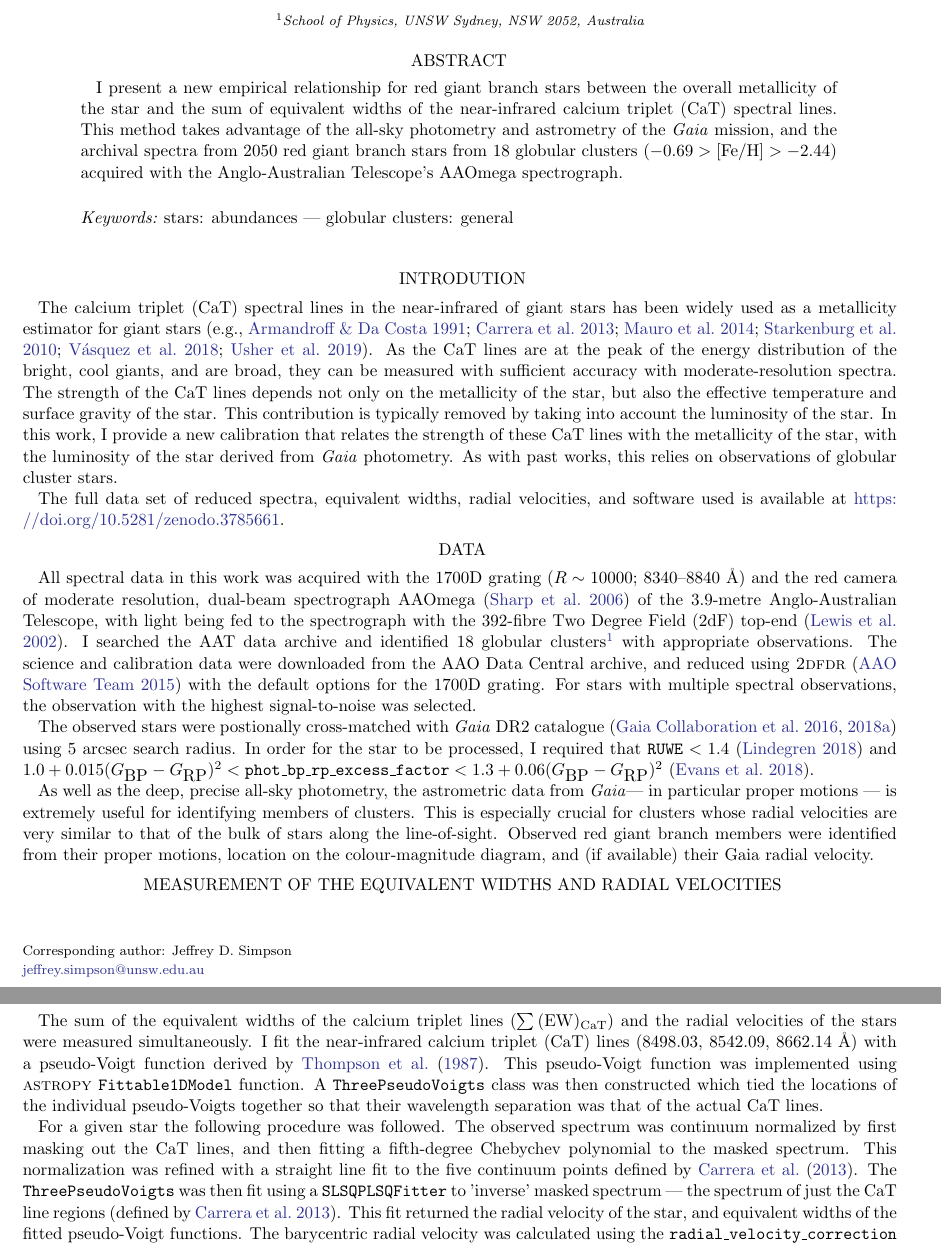
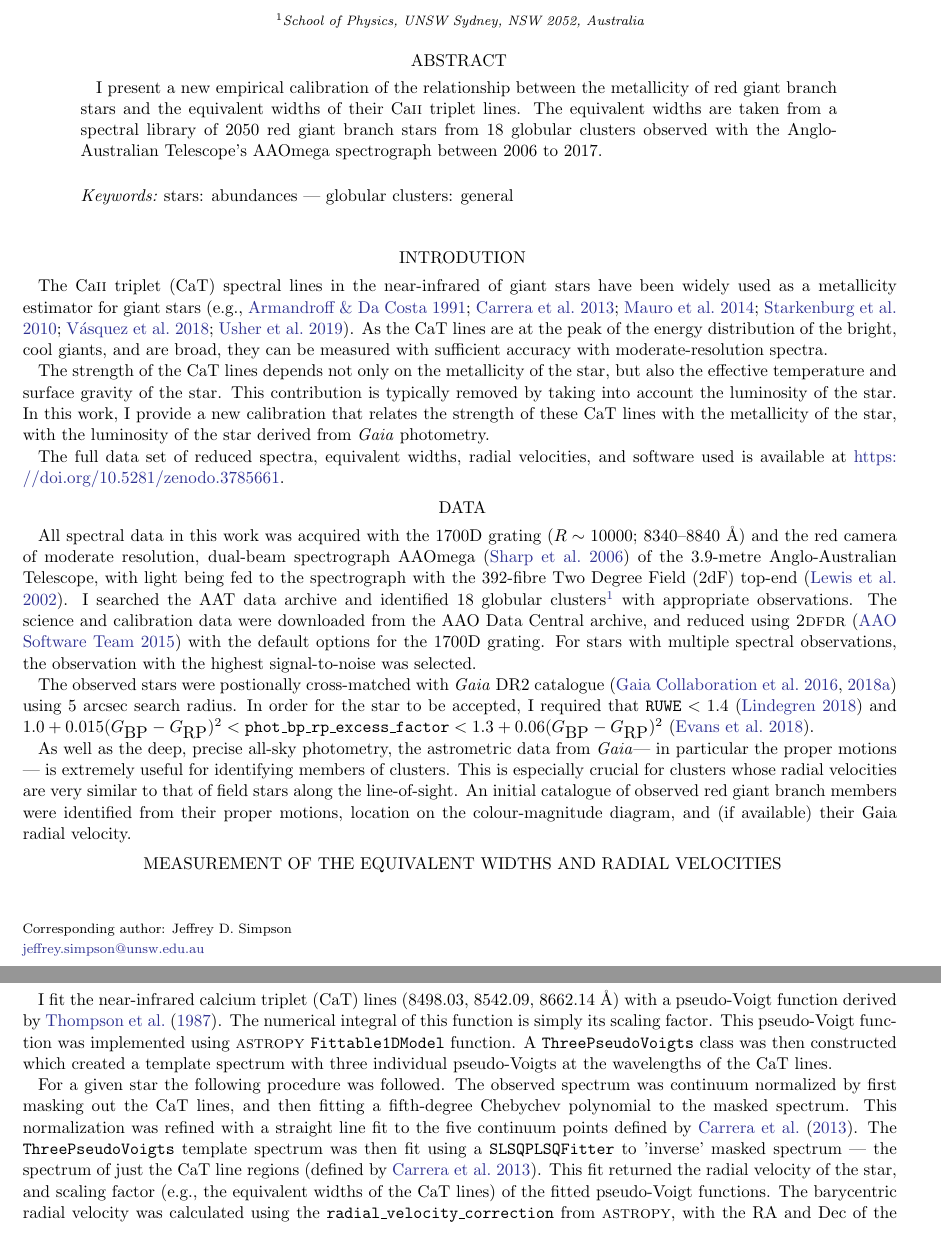
Before and after one commit to jeffreysimpson/calcium_triplet_metallicities, a LaTeX paper (paper/calcium_triplet_gaia.tex): two parts of pages 1 and 2 of 3, joined at a grey line, cut so that both start at the same text. Compiled offline with pdfLaTeX.

Commit message:
changes to the text

```diff
--- a/paper/calcium_triplet_gaia.tex
+++ b/paper/calcium_triplet_gaia.tex
@@ -29,7 +29,7 @@
 \affiliation{School of Physics, UNSW Sydney, NSW 2052, Australia}
 
 \begin{abstract}
-I present a new empirical relationship for red giant branch stars between the overall metallicity of the star and the sum of equivalent widths of the near-infrared calcium triplet (CaT) spectral lines. This method takes advantage of the all-sky photometry and astrometry of the \gaia mission, and the archival spectra from 2050 red giant branch stars from 18 globular clusters ($-0.69>\feh>-2.44$) acquired with the Anglo-Australian Telescope's AAOmega spectrograph.
+I present a new empirical calibration of the relationship between the metallicity of red giant branch stars and the equivalent widths of their Ca\textsc{ii} triplet lines. The equivalent widths are taken from a spectral library of 2050 red giant branch stars from 18 globular clusters observed with the Anglo-Australian Telescope's AAOmega spectrograph between 2006 to 2017.
 \end{abstract}
 
 %% Note that RNAAS manuscripts DO NOT have abstracts.
@@ -41,10 +41,10 @@ I present a new empirical relationship for red giant branch stars between the ov
 %% research note leave the \section call blank to make the title.
 \section{Introdution}
 
-The calcium triplet (CaT) spectral lines in the near-infrared of giant stars has been widely used as a metallicity estimator for giant stars \citep[e.g.,][]{Armandroff1991,Carrera2013,Mauro2014,Starkenburg2010,Vasquez2018, Usher2019}.
+The Ca\textsc{ii} triplet (CaT) spectral lines in the near-infrared of giant stars have been widely used as a metallicity estimator for giant stars \citep[e.g.,][]{Armandroff1991,Carrera2013,Mauro2014,Starkenburg2010,Vasquez2018, Usher2019}.
 As the CaT lines are at the peak of the energy distribution of the bright, cool giants, and are broad, they can be measured with sufficient accuracy with moderate-resolution spectra.
-The strength of the CaT lines depends not only on the metallicity of the star, but also the effective temperature and surface gravity of the star. This contribution is typically removed by taking into account the luminosity of the star.
-In this work, I provide a new calibration that relates the strength of these CaT lines with the metallicity of the star, with the luminosity of the star derived from \gaia photometry. As with past works, this relies on observations of globular cluster stars.
+
+The strength of the CaT lines depends not only on the metallicity of the star, but also the effective temperature and surface gravity of the star. This contribution is typically removed by taking into account the luminosity of the star. In this work, I provide a new calibration that relates the strength of these CaT lines with the metallicity of the star, with the luminosity of the star derived from \gaia photometry.
 
 The full data set of reduced spectra, equivalent widths, radial velocities, and software used is available at \url{https://doi.org/10.5281/zenodo.3785661}.
 
@@ -52,13 +52,13 @@ The full data set of reduced spectra, equivalent widths, radial velocities, and
 \section{Data}
 All spectral data in this work was acquired with the 1700D grating ($R\sim10000$; 8340--8840~\AA) and the red camera of moderate resolution, dual-beam spectrograph AAOmega \citep{Sharp2006} of the 3.9-metre Anglo-Australian Telescope, with light being fed to the spectrograph with the 392-fibre Two Degree Field (2dF) top-end \citep{Lewis2002}. I searched the AAT data archive and identified 18 globular clusters\footnote{NGC104, NGC6752, NGC6809, NGC288, NGC7099, NGC362, NGC6218, NGC4590, IC4499, NGC1904, ESO452-SC06, ESO280-SC12, NGC1851, NGC6624, NGC2298, Pal5, NGC5024, Terzan~8, NGC5053} with appropriate observations. The science and calibration data were downloaded from the AAO Data Central archive, and reduced using \textsc{2dfdr} \citep{AAOSoftwareTeam2015} with the default options for the 1700D grating. For stars with multiple spectral observations, the observation with the highest signal-to-noise was selected.
 
-The observed stars were postionally cross-matched with \gaia DR2 catalogue \citep{GaiaCollaboration2016,GaiaCollaboration2018a} using 5~arcsec search radius. In order for the star to be processed, I required that $\texttt{RUWE}<1.4$ \citep{Lindegren2018a} and $1.0+0.015(\bprp)^2 < \mathrm{\texttt{phot\_bp\_rp\_excess\_factor}} <1.3+0.06(\bprp)^2$ \citep{Evans2018a}.
+The observed stars were postionally cross-matched with \gaia DR2 catalogue \citep{GaiaCollaboration2016,GaiaCollaboration2018a} using 5~arcsec search radius. In order for the star to be accepted, I required that $\texttt{RUWE}<1.4$ \citep{Lindegren2018a} and $1.0+0.015(\bprp)^2 < \mathrm{\texttt{phot\_bp\_rp\_excess\_factor}} <1.3+0.06(\bprp)^2$ \citep{Evans2018a}.
 
-As well as the deep, precise all-sky photometry, the astrometric data from \gaia --- in particular proper motions --- is extremely useful for identifying members of clusters. This is especially crucial for clusters whose radial velocities are very similar to that of the bulk of stars along the line-of-sight. Observed red giant branch members were identified from their proper motions, location on the colour-magnitude diagram, and (if available) their Gaia radial velocity.
+As well as the deep, precise all-sky photometry, the astrometric data from \gaia --- in particular the proper motions --- is extremely useful for identifying members of clusters. This is especially crucial for clusters whose radial velocities are very similar to that of field stars along the line-of-sight. An initial catalogue of observed red giant branch members were identified from their proper motions, location on the colour-magnitude diagram, and (if available) their Gaia radial velocity.
 
 \section{Measurement of the equivalent widths and radial velocities}
-The sum of the equivalent widths of the calcium triplet lines (\sumcat) and the radial velocities of the stars were measured simultaneously. I fit the near-infrared calcium triplet (CaT) lines (8498.03, 8542.09, 8662.14 \AA) with a pseudo-Voigt function derived by \citet{Thompson1987}.
-This pseudo-Voigt function was implemented using \textsc{astropy} \texttt{Fittable1DModel} function. A \texttt{ThreePseudoVoigts} class was then constructed which tied the locations of the individual pseudo-Voigts together so that their wavelength separation was that of the actual CaT lines.
+I fit the near-infrared calcium triplet (CaT) lines (8498.03, 8542.09, 8662.14 \AA) with a pseudo-Voigt function derived by \citet{Thompson1987}. The numerical integral of this function is simply its scaling factor.
+This pseudo-Voigt function was implemented using \textsc{astropy} \texttt{Fittable1DModel} function. A \texttt{ThreePseudoVoigts} class was then constructed which created a template spectrum with three individual pseudo-Voigts at the wavelengths of the CaT lines.
 
-For a given star the following procedure was followed. The observed spectrum was continuum normalized by first masking out the CaT lines, and then fitting a fifth-degree Chebychev polynomial to the masked spectrum. This normalization was refined with a straight line fit to the five continuum points defined by \citet{Carrera2013}. The \texttt{ThreePseudoVoigts} was then fit using a \texttt{SLSQPLSQFitter} to 'inverse' masked spectrum --- the spectrum of just the CaT line regions \citep[defined by][]{Carrera2013}. This fit returned the radial velocity of the star, and equivalent widths of the fitted pseudo-Voigt functions. The barycentric radial velocity was calculated using the \texttt{radial\_velocity\_correction} from \textsc{astropy}, with the RA and Dec of the star from Gaia, and the time of observation being the \texttt{UTMJD} value from the header from the spectrum FITS header.
+For a given star the following procedure was followed. The observed spectrum was continuum normalized by first masking out the CaT lines, and then fitting a fifth-degree Chebychev polynomial to the masked spectrum. This normalization was refined with a straight line fit to the five continuum points defined by \citet{Carrera2013}. The \texttt{ThreePseudoVoigts} template spectrum was then fit using a \texttt{SLSQPLSQFitter} to 'inverse' masked spectrum --- the spectrum of just the CaT line regions \citep[defined by][]{Carrera2013}. This fit returned the radial velocity of the star, and scaling factor (e.g., the equivalent widths of the CaT lines) of the fitted pseudo-Voigt functions. The barycentric radial velocity was calculated using the \texttt{radial\_velocity\_correction} from \textsc{astropy}, with the RA and Dec of the star from Gaia, and the time of observation being the \texttt{UTMJD} value from the header from the spectrum FITS header.
 
```
Also changed, not shown: paper/calcium_triplet_gaia.tex (6 more changed lines).
